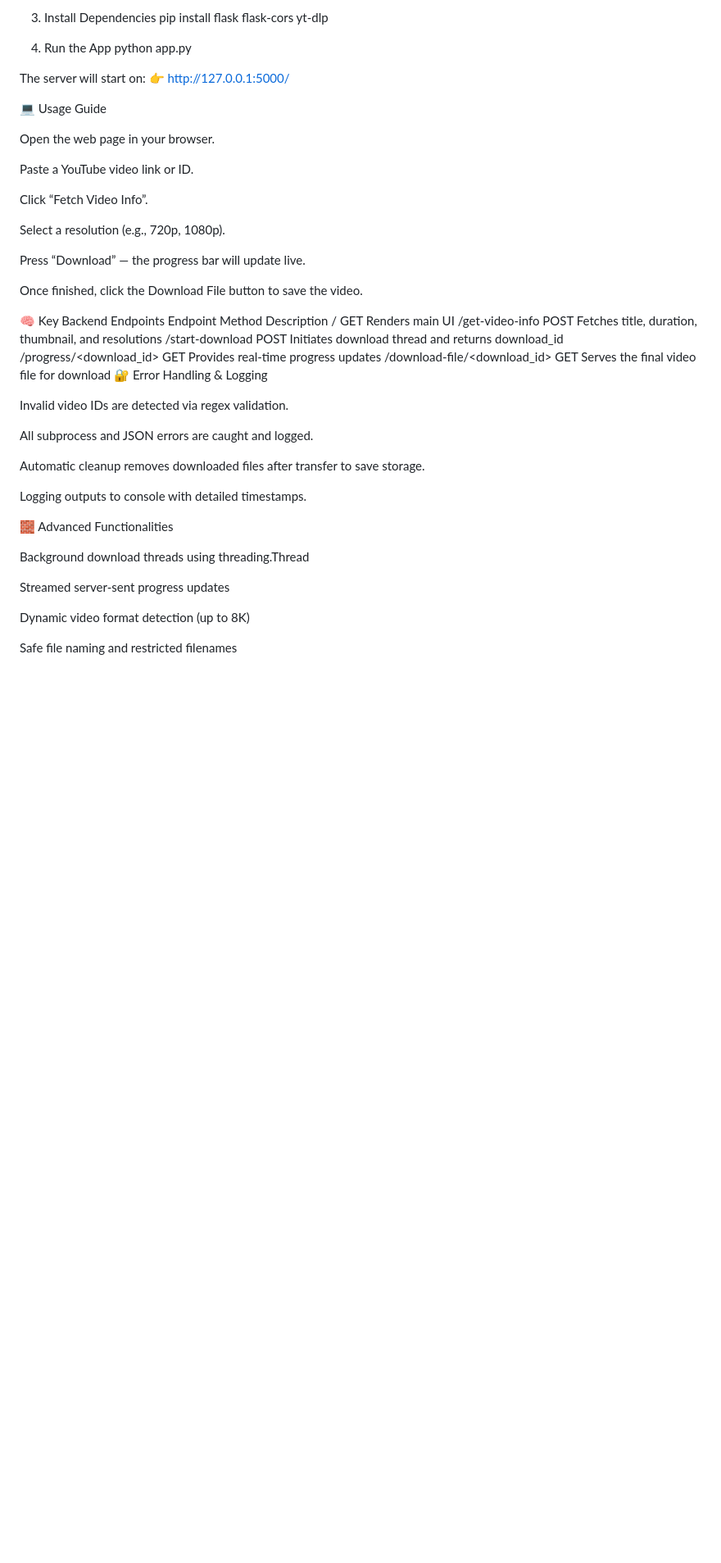
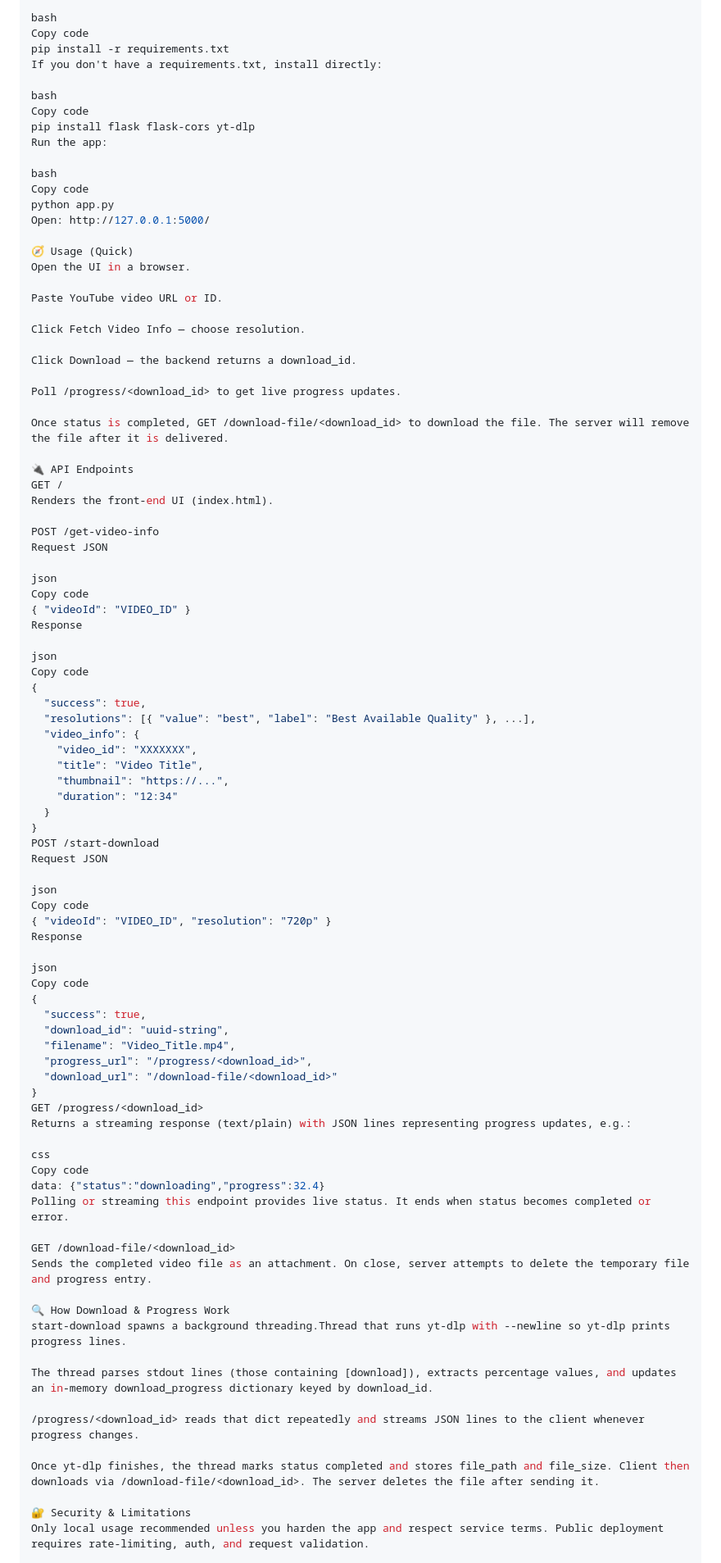
Before and after one commit to khan1020/Random-Projects-buit-for-fun, a Markdown page: 🎬 YouTube Video Downloader (Flask + Python)/README.md, the part around the change printed below. Shown: that part at 82% size. Drawn GitHub-style; blank space fills up the shorter version.

```diff
--- a/🎬 YouTube Video Downloader (Flask + Python)/README.md
+++ b/🎬 YouTube Video Downloader (Flask + Python)/README.md
@@ -68,52 +97,93 @@ source venv/bin/activate   # On macOS/Linux
 
-3. Install Dependencies
+bash
+Copy code
+pip install -r requirements.txt
+If you don't have a requirements.txt, install directly:
+
+bash
+Copy code
 pip install flask flask-cors yt-dlp
+Run the app:
 
-4. Run the App
+bash
+Copy code
 python app.py
+Open: http://127.0.0.1:5000/
 
+🧭 Usage (Quick)
+Open the UI in a browser.
 
-The server will start on:
-👉 http://127.0.0.1:5000/
+Paste YouTube video URL or ID.
 
-💻 Usage Guide
+Click Fetch Video Info — choose resolution.
 
-Open the web page in your browser.
+Click Download — the backend returns a download_id.
 
-Paste a YouTube video link or ID.
+Poll /progress/<download_id> to get live progress updates.
 
-Click “Fetch Video Info”.
+Once status is completed, GET /download-file/<download_id> to download the file. The server will remove the file after it is delivered.
 
-Select a resolution (e.g., 720p, 1080p).
+🔌 API Endpoints
+GET /
+Renders the front-end UI (index.html).
 
-Press “Download” — the progress bar will update live.
+POST /get-video-info
+Request JSON
 
-Once finished, click the Download File button to save the video.
+json
+Copy code
+{ "videoId": "VIDEO_ID" }
+Response
 
-🧠 Key Backend Endpoints
-Endpoint	Method	Description
-/	GET	Renders main UI
-/get-video-info	POST	Fetches title, duration, thumbnail, and resolutions
-/start-download	POST	Initiates download thread and returns download_id
-/progress/<download_id>	GET	Provides real-time progress updates
-/download-file/<download_id>	GET	Serves the final video file for download
-🔐 Error Handling & Logging
+json
+Copy code
+{
+  "success": true,
+  "resolutions": [{ "value": "best", "label": "Best Available Quality" }, ...],
+  "video_info": {
+    "video_id": "XXXXXXX",
+    "title": "Video Title",
+    "thumbnail": "https://...",
+    "duration": "12:34"
+  }
+}
+POST /start-download
+Request JSON
 
-Invalid video IDs are detected via regex validation.
+json
+Copy code
+{ "videoId": "VIDEO_ID", "resolution": "720p" }
+Response
 
-All subprocess and JSON errors are caught and logged.
+json
+Copy code
+{
+  "success": true,
+  "download_id": "uuid-string",
+  "filename": "Video_Title.mp4",
+  "progress_url": "/progress/<download_id>",
+  "download_url": "/download-file/<download_id>"
+}
+GET /progress/<download_id>
+Returns a streaming response (text/plain) with JSON lines representing progress updates, e.g.:
 
-Automatic cleanup removes downloaded files after transfer to save storage.
+css
+Copy code
+data: {"status":"downloading","progress":32.4}
+Polling or streaming this endpoint provides live status. It ends when status becomes completed or error.
 
-Logging outputs to console with detailed timestamps.
+GET /download-file/<download_id>
+Sends the completed video file as an attachment. On close, server attempts to delete the temporary file and progress entry.
 
-🧱 Advanced Functionalities
+🔍 How Download & Progress Work
+start-download spawns a background threading.Thread that runs yt-dlp with --newline so yt-dlp prints progress lines.
 
-Background download threads using threading.Thread
+The thread parses stdout lines (those containing [download]), extracts percentage values, and updates an in-memory download_progress dictionary keyed by download_id.
 
-Streamed server-sent progress updates
+/progress/<download_id> reads that dict repeatedly and streams JSON lines to the client whenever progress changes.
 
-Dynamic video format detection (up to 8K)
+Once yt-dlp finishes, the thread marks status completed and stores file_path and file_size. Client then downloads via /download-file/<download_id>. The server deletes the file after sending it.
 
-Safe file naming and restricted filenames
+🔐 Security & Limitations
+Only local usage recommended unless you harden the app and respect service terms. Public deployment requires rate-limiting, auth, and request validation.
 
```
Also changed, not shown: other parts of 🎬 YouTube Video Downloader (Flask + Python)/README.md (+111 -55 lines).
